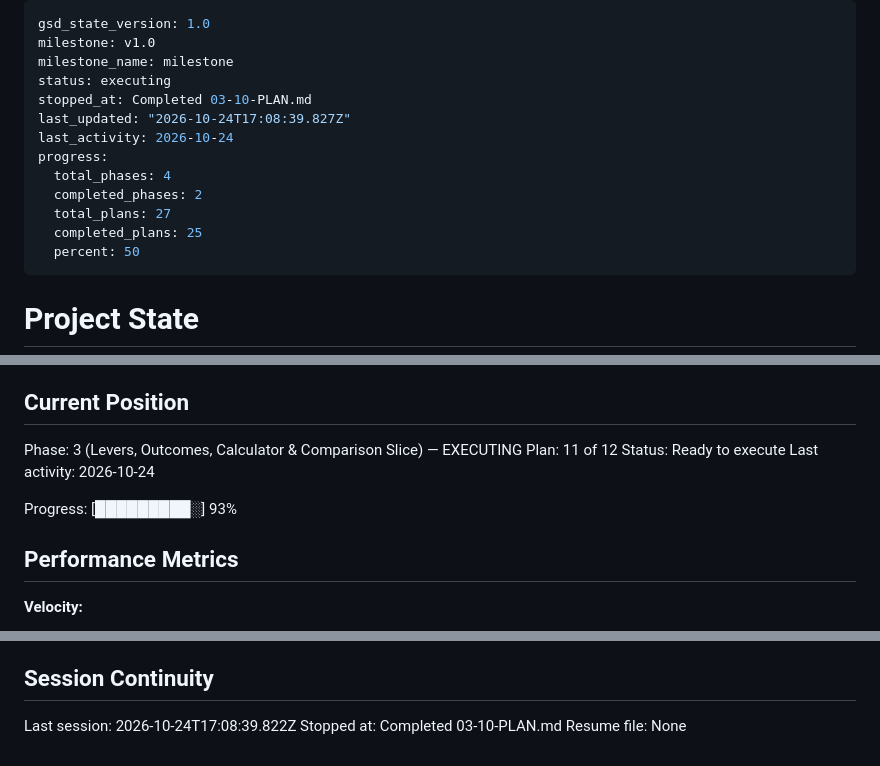
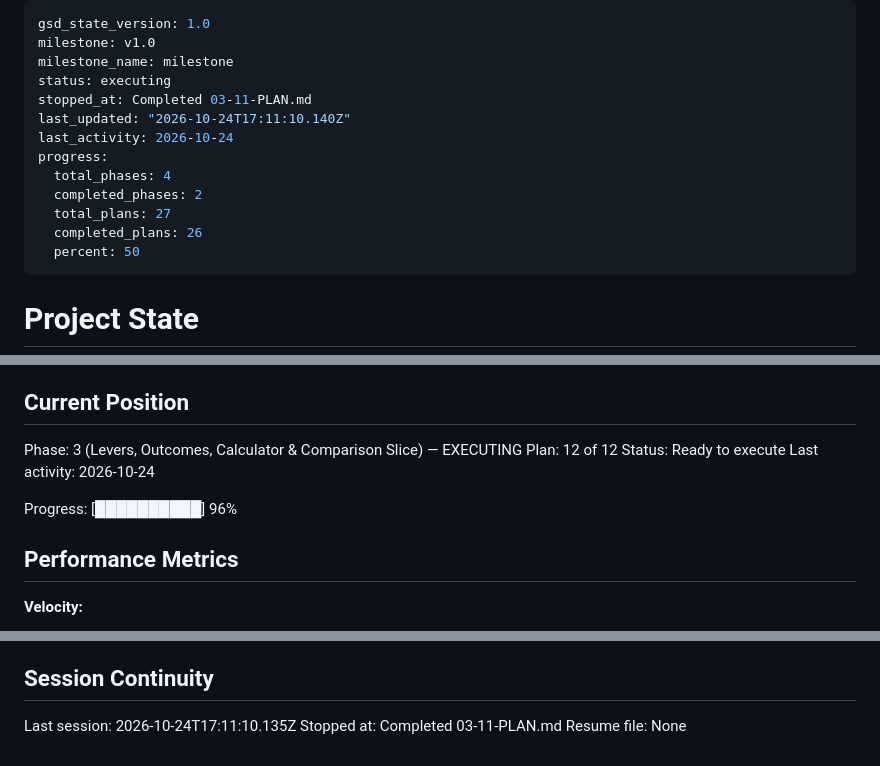
Before and after one commit to lyonsv/cmo-2x-teardown, a Markdown page: .planning/STATE.md, 3 parts joined by grey strips. GitHub-like rendering.

```diff
--- a/.planning/STATE.md
+++ b/.planning/STATE.md
@@ -3,14 +3,14 @@ gsd_state_version: 1.0
 milestone: v1.0
 milestone_name: milestone
 status: executing
-stopped_at: Completed 03-10-PLAN.md
-last_updated: "2026-10-24T17:08:39.827Z"
+stopped_at: Completed 03-11-PLAN.md
+last_updated: "2026-10-24T17:11:10.140Z"
 last_activity: 2026-10-24
 progress:
   total_phases: 4
   completed_phases: 2
   total_plans: 27
-  completed_plans: 25
+  completed_plans: 26
   percent: 50
 ---
 
@@ -26,11 +26,11 @@ See: .planning/PROJECT.md (updated 2026-10-24)
 ## Current Position
 
 Phase: 3 (Levers, Outcomes, Calculator & Comparison Slice) — EXECUTING
-Plan: 11 of 12
+Plan: 12 of 12
 Status: Ready to execute
 Last activity: 2026-10-24
 
-Progress: [█████████░] 93%
+Progress: [██████████] 96%
 
 ## Performance Metrics
 
@@ -102,6 +102,6 @@ Progress: [█████████░] 93%
 
 ## Session Continuity
 
-Last session: 2026-10-24T17:08:39.822Z
-Stopped at: Completed 03-10-PLAN.md
+Last session: 2026-10-24T17:11:10.135Z
+Stopped at: Completed 03-11-PLAN.md
 Resume file: None
```
Also changed, not shown: .planning/ROADMAP.md (+3 -3 lines), 1 other file.
